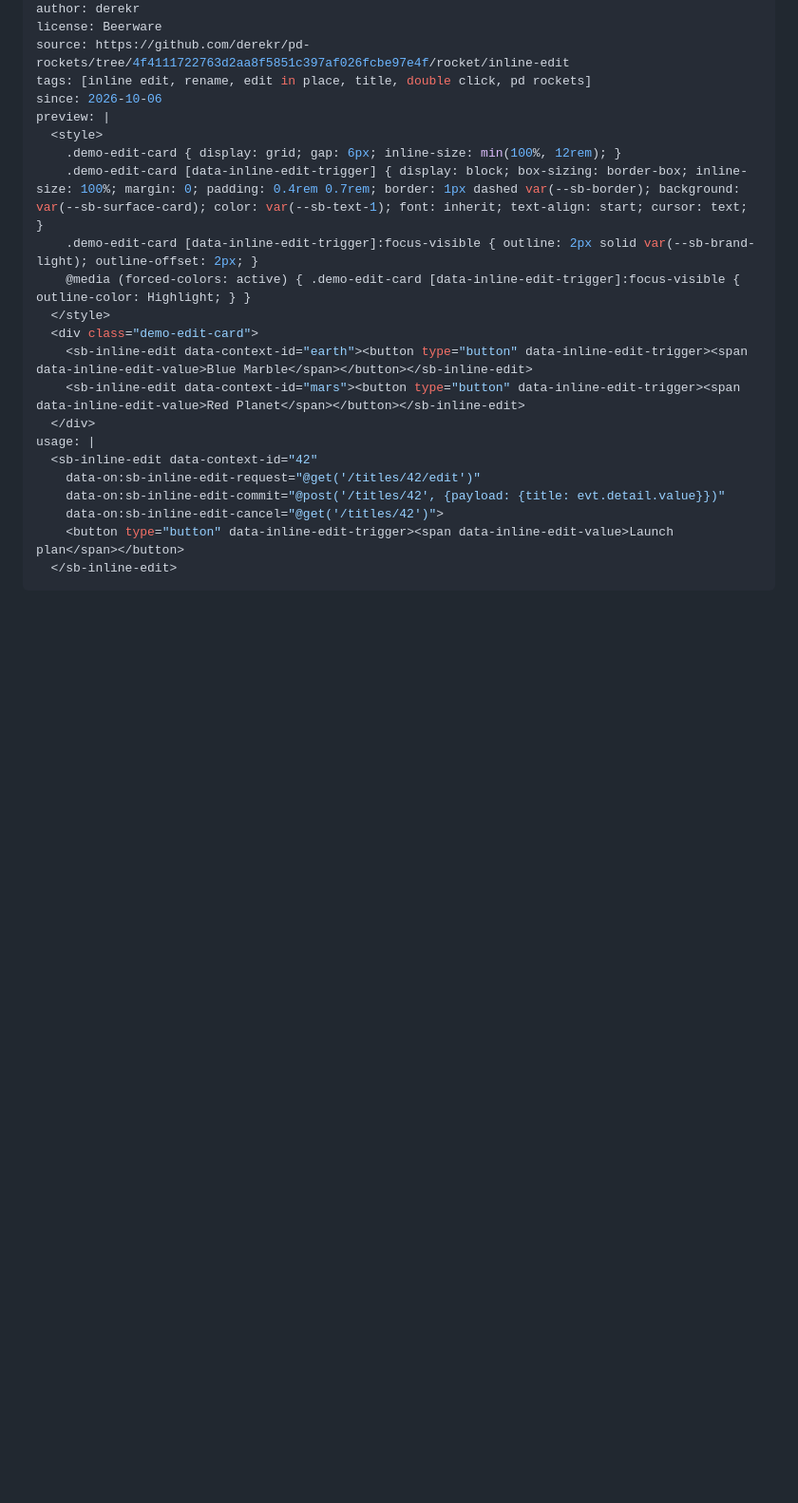
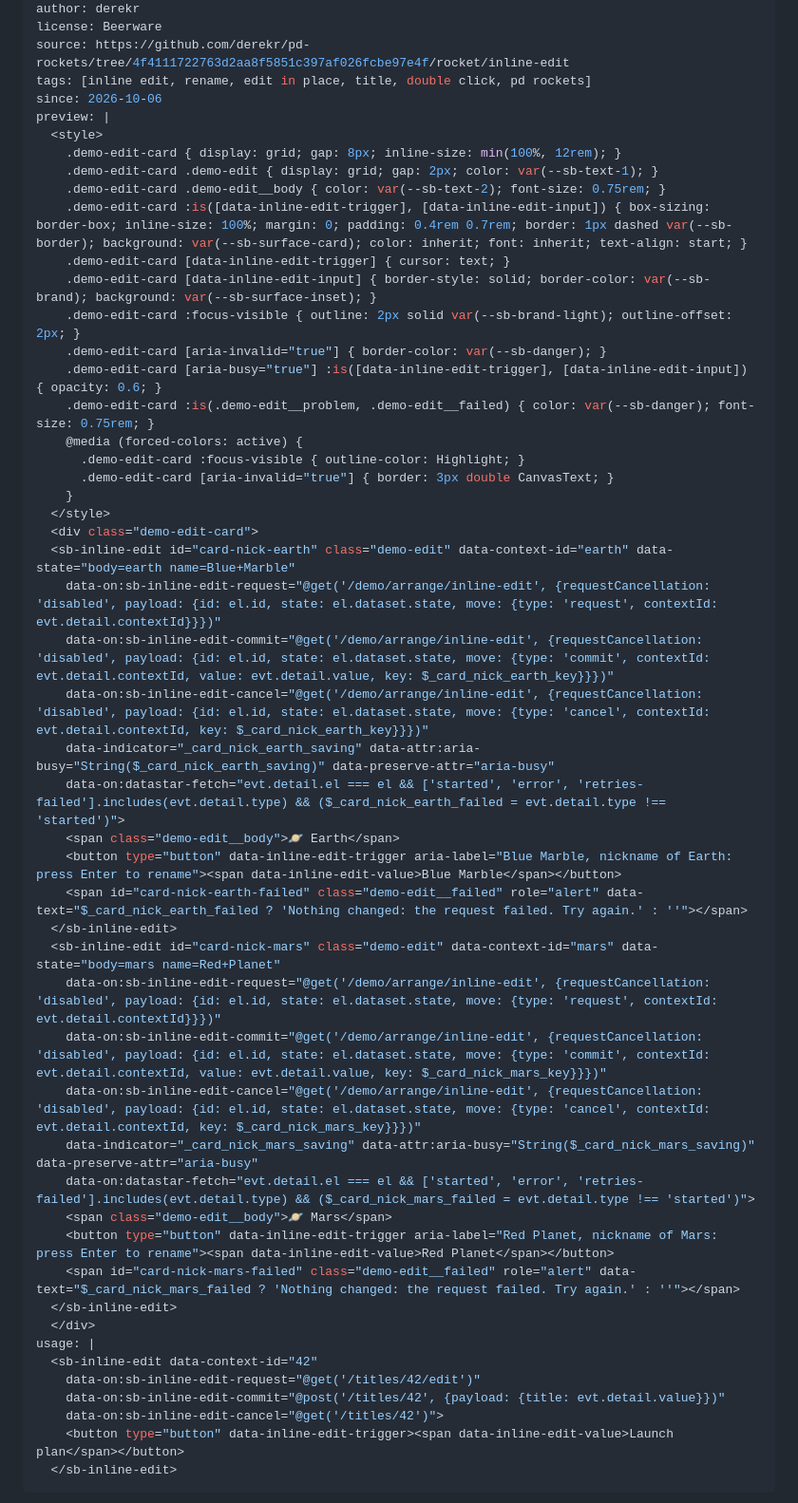
Before and after one commit to zweiundeins/starbase, a Markdown page: components/inline-edit/README.md, the part around the change. Shown at 95% size. Rendered like a GitHub page; blank space fills up the shorter version.

Commit message:
inline-edit: the gallery card renames through the demo server too

```diff
--- a/components/inline-edit/README.md
+++ b/components/inline-edit/README.md
@@ -10,14 +10,42 @@ tags: [inline edit, rename, edit in place, title, double click, pd rockets]
 since: 2026-10-06
 preview: |
   <style>
-    .demo-edit-card { display: grid; gap: 6px; inline-size: min(100%, 12rem); }
-    .demo-edit-card [data-inline-edit-trigger] { display: block; box-sizing: border-box; inline-size: 100%; margin: 0; padding: 0.4rem 0.7rem; border: 1px dashed var(--sb-border); background: var(--sb-surface-card); color: var(--sb-text-1); font: inherit; text-align: start; cursor: text; }
-    .demo-edit-card [data-inline-edit-trigger]:focus-visible { outline: 2px solid var(--sb-brand-light); outline-offset: 2px; }
-    @media (forced-colors: active) { .demo-edit-card [data-inline-edit-trigger]:focus-visible { outline-color: Highlight; } }
+    .demo-edit-card { display: grid; gap: 8px; inline-size: min(100%, 12rem); }
+    .demo-edit-card .demo-edit { display: grid; gap: 2px; color: var(--sb-text-1); }
+    .demo-edit-card .demo-edit__body { color: var(--sb-text-2); font-size: 0.75rem; }
+    .demo-edit-card :is([data-inline-edit-trigger], [data-inline-edit-input]) { box-sizing: border-box; inline-size: 100%; margin: 0; padding: 0.4rem 0.7rem; border: 1px dashed var(--sb-border); background: var(--sb-surface-card); color: inherit; font: inherit; text-align: start; }
+    .demo-edit-card [data-inline-edit-trigger] { cursor: text; }
+    .demo-edit-card [data-inline-edit-input] { border-style: solid; border-color: var(--sb-brand); background: var(--sb-surface-inset); }
+    .demo-edit-card :focus-visible { outline: 2px solid var(--sb-brand-light); outline-offset: 2px; }
+    .demo-edit-card [aria-invalid="true"] { border-color: var(--sb-danger); }
+    .demo-edit-card [aria-busy="true"] :is([data-inline-edit-trigger], [data-inline-edit-input]) { opacity: 0.6; }
+    .demo-edit-card :is(.demo-edit__problem, .demo-edit__failed) { color: var(--sb-danger); font-size: 0.75rem; }
+    @media (forced-colors: active) {
+      .demo-edit-card :focus-visible { outline-color: Highlight; }
+      .demo-edit-card [aria-invalid="true"] { border: 3px double CanvasText; }
+    }
   </style>
   <div class="demo-edit-card">
-    <sb-inline-edit data-context-id="earth"><button type="button" data-inline-edit-trigger><span data-inline-edit-value>Blue Marble</span></button></sb-inline-edit>
-    <sb-inline-edit data-context-id="mars"><button type="button" data-inline-edit-trigger><span data-inline-edit-value>Red Planet</span></button></sb-inline-edit>
+  <sb-inline-edit id="card-nick-earth" class="demo-edit" data-context-id="earth" data-state="body=earth name=Blue+Marble"
+  	data-on:sb-inline-edit-request="@get('/demo/arrange/inline-edit', {requestCancellation: 'disabled', payload: {id: el.id, state: el.dataset.state, move: {type: 'request', contextId: evt.detail.contextId}}})"
+  	data-on:sb-inline-edit-commit="@get('/demo/arrange/inline-edit', {requestCancellation: 'disabled', payload: {id: el.id, state: el.dataset.state, move: {type: 'commit', contextId: evt.detail.contextId, value: evt.detail.value, key: $_card_nick_earth_key}}})"
+  	data-on:sb-inline-edit-cancel="@get('/demo/arrange/inline-edit', {requestCancellation: 'disabled', payload: {id: el.id, state: el.dataset.state, move: {type: 'cancel', contextId: evt.detail.contextId, key: $_card_nick_earth_key}}})"
+  	data-indicator="_card_nick_earth_saving" data-attr:aria-busy="String($_card_nick_earth_saving)" data-preserve-attr="aria-busy"
+  	data-on:datastar-fetch="evt.detail.el === el && ['started', 'error', 'retries-failed'].includes(evt.detail.type) && ($_card_nick_earth_failed = evt.detail.type !== 'started')">
+  	<span class="demo-edit__body">🪐 Earth</span>
+  	<button type="button" data-inline-edit-trigger aria-label="Blue Marble, nickname of Earth: press Enter to rename"><span data-inline-edit-value>Blue Marble</span></button>
+  	<span id="card-nick-earth-failed" class="demo-edit__failed" role="alert" data-text="$_card_nick_earth_failed ? 'Nothing changed: the request failed. Try again.' : ''"></span>
+  </sb-inline-edit>
+  <sb-inline-edit id="card-nick-mars" class="demo-edit" data-context-id="mars" data-state="body=mars name=Red+Planet"
+  	data-on:sb-inline-edit-request="@get('/demo/arrange/inline-edit', {requestCancellation: 'disabled', payload: {id: el.id, state: el.dataset.state, move: {type: 'request', contextId: evt.detail.contextId}}})"
+  	data-on:sb-inline-edit-commit="@get('/demo/arrange/inline-edit', {requestCancellation: 'disabled', payload: {id: el.id, state: el.dataset.state, move: {type: 'commit', contextId: evt.detail.contextId, value: evt.detail.value, key: $_card_nick_mars_key}}})"
+  	data-on:sb-inline-edit-cancel="@get('/demo/arrange/inline-edit', {requestCancellation: 'disabled', payload: {id: el.id, state: el.dataset.state, move: {type: 'cancel', contextId: evt.detail.contextId, key: $_card_nick_mars_key}}})"
+  	data-indicator="_card_nick_mars_saving" data-attr:aria-busy="String($_card_nick_mars_saving)" data-preserve-attr="aria-busy"
+  	data-on:datastar-fetch="evt.detail.el === el && ['started', 'error', 'retries-failed'].includes(evt.detail.type) && ($_card_nick_mars_failed = evt.detail.type !== 'started')">
+  	<span class="demo-edit__body">🪐 Mars</span>
+  	<button type="button" data-inline-edit-trigger aria-label="Red Planet, nickname of Mars: press Enter to rename"><span data-inline-edit-value>Red Planet</span></button>
+  	<span id="card-nick-mars-failed" class="demo-edit__failed" role="alert" data-text="$_card_nick_mars_failed ? 'Nothing changed: the request failed. Try again.' : ''"></span>
+  </sb-inline-edit>
   </div>
 usage: |
   <sb-inline-edit data-context-id="42"
```
